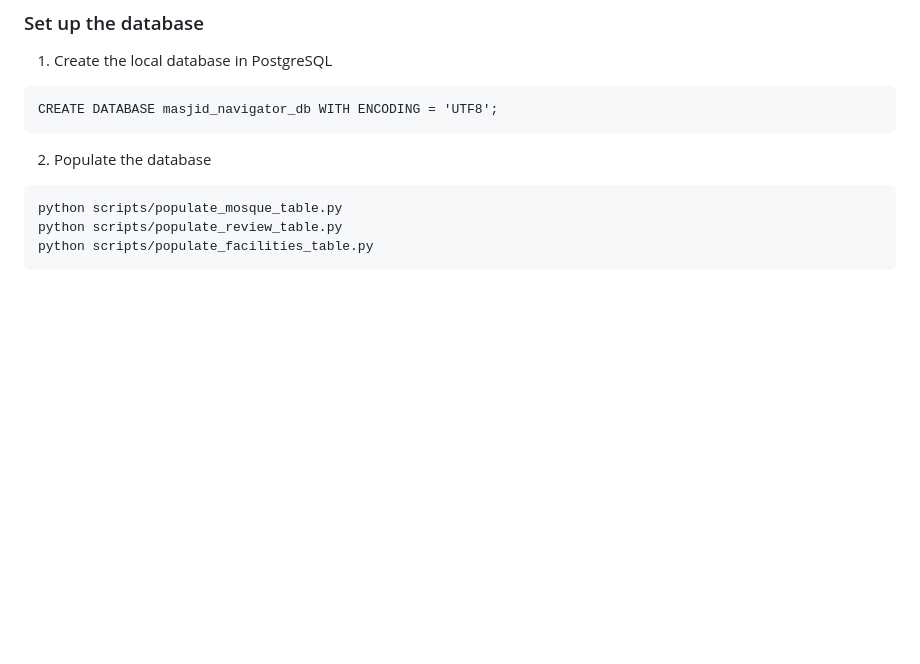
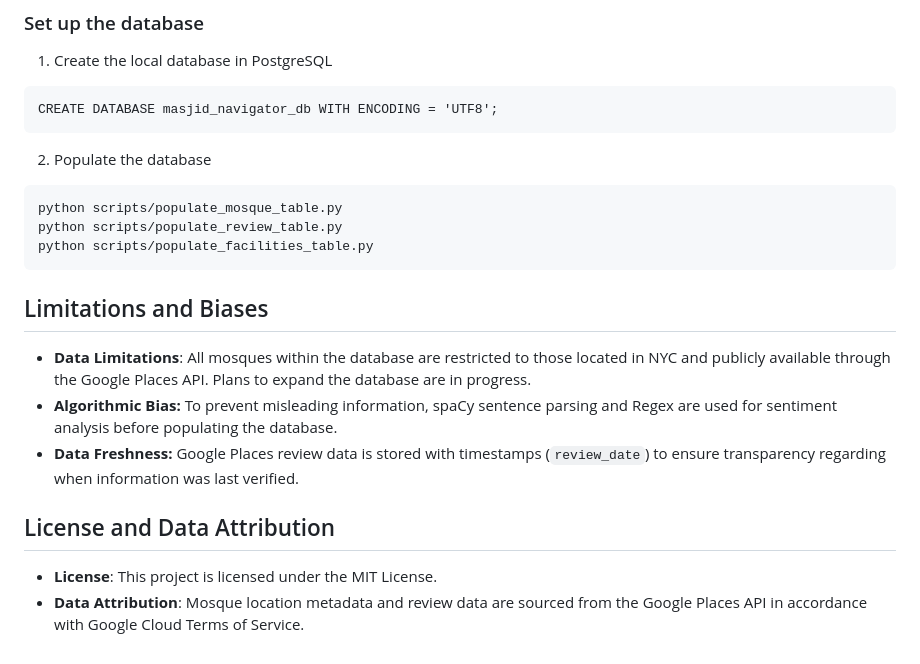
Before and after one commit to SabeehaMalikah/Masjid_Navigator, a Markdown page: README.md, the part around one of its changes. GitHub-like rendering; blank space fills up the shorter version.

````diff
--- a/README.md
+++ b/README.md
@@ -108,3 +126,12 @@ python scripts/populate_mosque_table.py
 python scripts/populate_review_table.py
 python scripts/populate_facilities_table.py
 ```
+
+## Limitations and Biases
+- **Data Limitations**: All mosques within the database are restricted to those located in NYC and publicly available through the Google Places API. Plans to expand the database are in progress.
+- **Algorithmic Bias:** To prevent misleading information, spaCy sentence parsing and Regex are used for sentiment analysis before populating the database.
+- **Data Freshness:** Google Places review data is stored with timestamps (`review_date`) to ensure transparency regarding when information was last verified.
+
+## License and Data Attribution
+- **License**: This project is licensed under the MIT License.
+- **Data Attribution**: Mosque location metadata and review data are sourced from the Google Places API in accordance with Google Cloud Terms of Service.
````
Also changed, not shown: other parts of README.md (+20 -2 lines).
